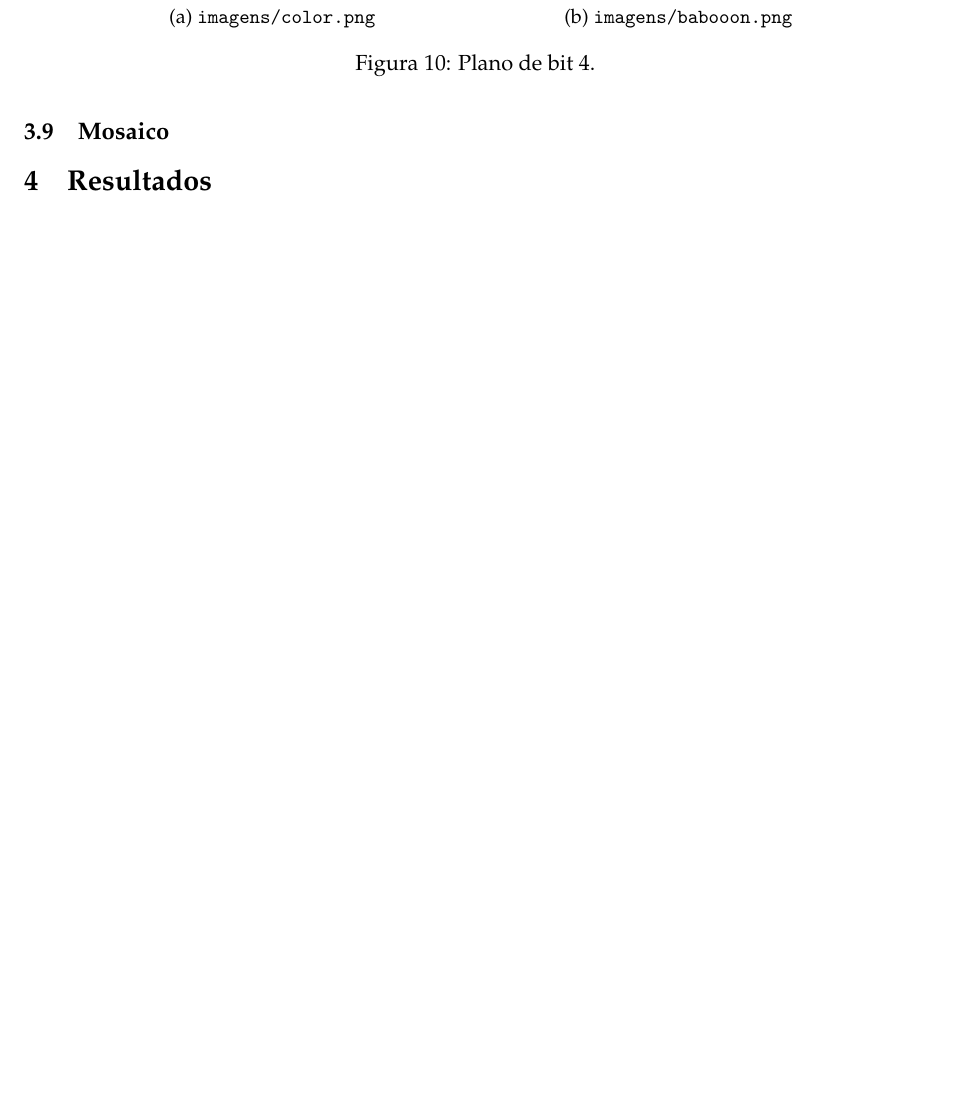
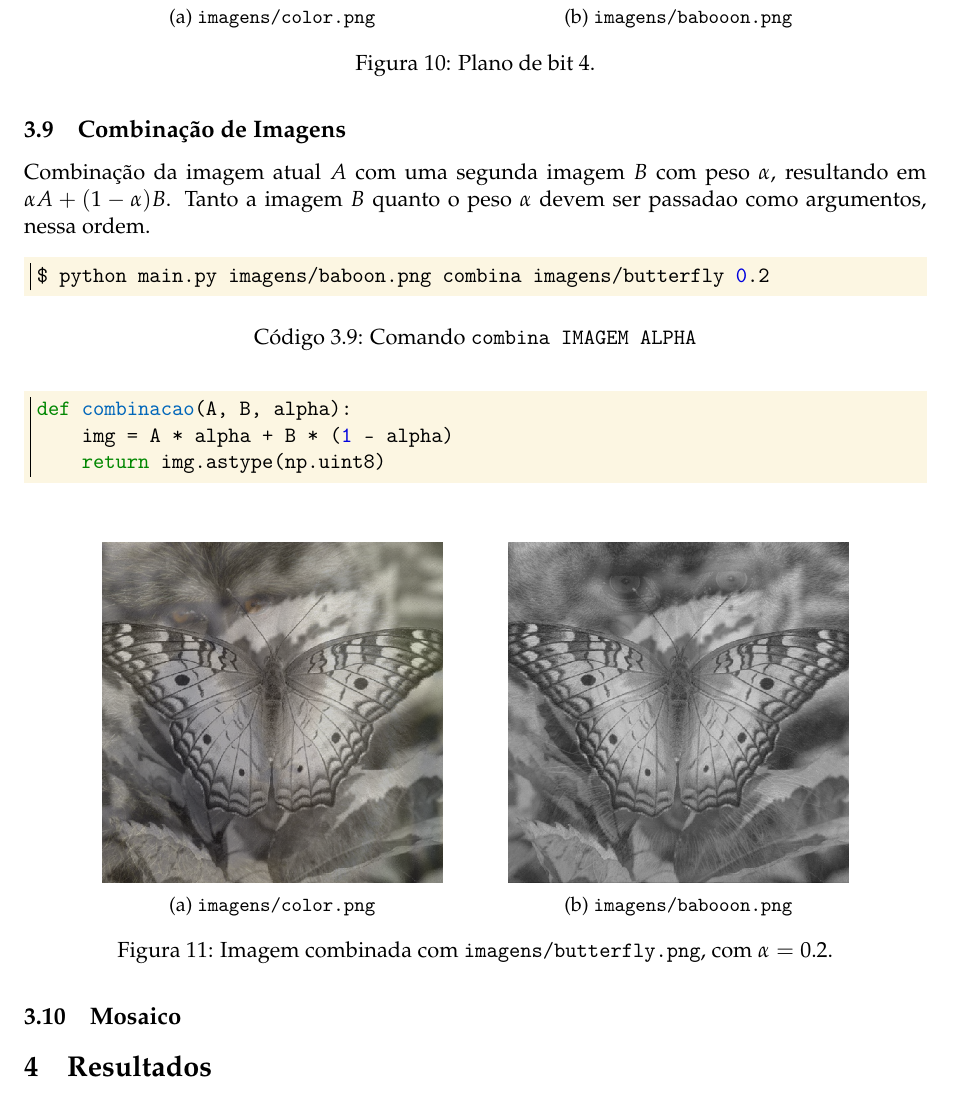
Before and after one commit to marmitar/MC920-Trabalho-0, a LaTeX problem sheet (relatorio/main.tex, which reads relatorio/impl/combinacao.tex): part of page 8 of 8, cut so that both start at the same text, the shorter picture padded with empty space. Compiled offline with pdfLaTeX.

Commit message:
Combinação de imagens

```diff
--- /dev/null
+++ b/relatorio/impl/combinacao.tex
@@ -0,0 +1,34 @@
+\subsection{Combinação de Imagens}
+
+Combinação da imagem atual $A$ com uma segunda imagem $B$ com peso $\alpha$, resultando em $\alpha A + (1 - \alpha) B$. Tanto a imagem $B$ quanto o peso $\alpha$ devem ser passadao como argumentos, nessa ordem.
+
+\begin{minted}{bash}
+    $ python main.py imagens/baboon.png combina imagens/butterfly 0.2
+\end{minted}
+
+\begin{listing}[H]
+    \caption{Comando \texttt{combina IMAGEM ALPHA}}
+
+    \begin{minted}{python}
+        def combinacao(A, B, alpha):
+            img = A * alpha + B * (1 - alpha)
+            return img.astype(np.uint8)
+    \end{minted}
+\end{listing}
+
+\begin{figure}[H]
+    \centering
+    \begin{subfigure}{0.45\textwidth}
+        \centering
+        \includegraphics[width=6cm]{resultados/colormerg.png}
+        \caption{\texttt{imagens/color.png}}
+        \label{fig:ajbrilho}
+    \end{subfigure}%
+    \begin{subfigure}{0.45\textwidth}
+        \centering
+        \includegraphics[width=6cm]{resultados/baboonmerg.png}
+        \caption{\texttt{imagens/babooon.png}}
+    \end{subfigure}
+
+    \caption{Imagem combinada com \texttt{imagens/butterfly.png}, com $\alpha = 0.2$.}
+\end{figure}
```
Also changed, not shown: relatorio/impl.tex (+1 -0 lines), resultados/baboonmerg.png (added), resultados/colormerg.png (added), 1 other file.
